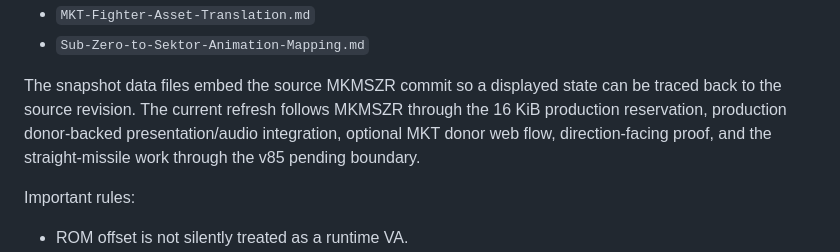
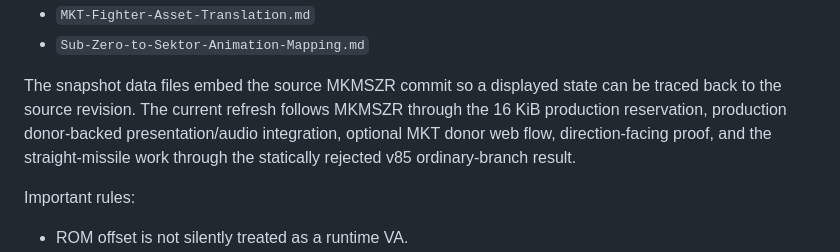
Before and after one commit to smeagol44/MKMSZ-Decomp-Map, a Markdown page: README.md, the part around the change. Drawn GitHub-style.

Commit message:
Advance Atlas snapshot to current MKMSZR README.md

```diff
--- a/README.md
+++ b/README.md
@@ -96,7 +96,7 @@ Primary inputs include:
 - `MKT-Fighter-Asset-Translation.md`
 - `Sub-Zero-to-Sektor-Animation-Mapping.md`
 
-The snapshot data files embed the source MKMSZR commit so a displayed state can be traced back to the source revision. The current refresh follows MKMSZR through the 16 KiB production reservation, production donor-backed presentation/audio integration, optional MKT donor web flow, direction-facing proof, and the straight-missile work through the v85 pending boundary.
+The snapshot data files embed the source MKMSZR commit so a displayed state can be traced back to the source revision. The current refresh follows MKMSZR through the 16 KiB production reservation, production donor-backed presentation/audio integration, optional MKT donor web flow, direction-facing proof, and the straight-missile work through the statically rejected v85 ordinary-branch result.
 
 Important rules:
 
```
